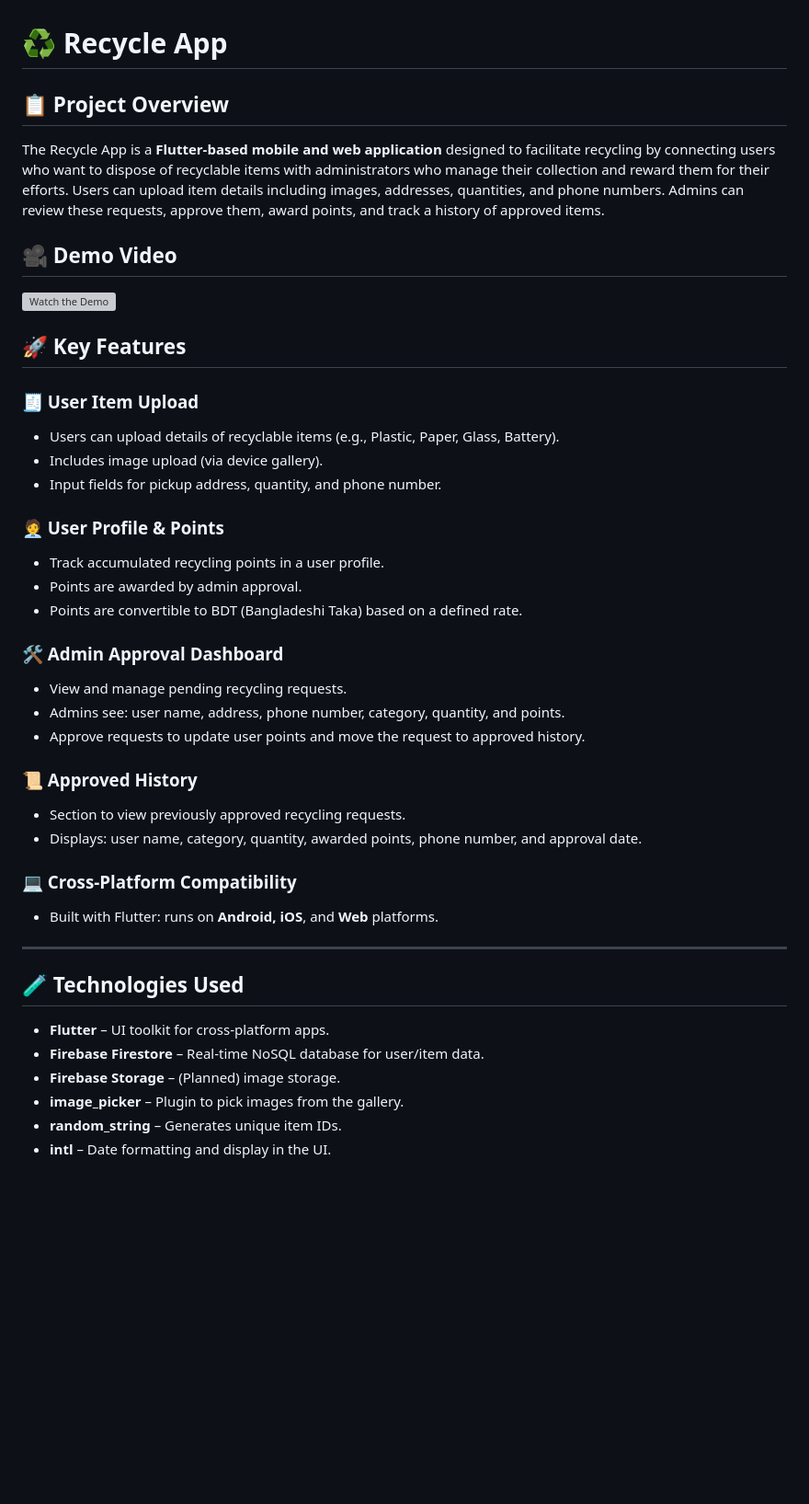
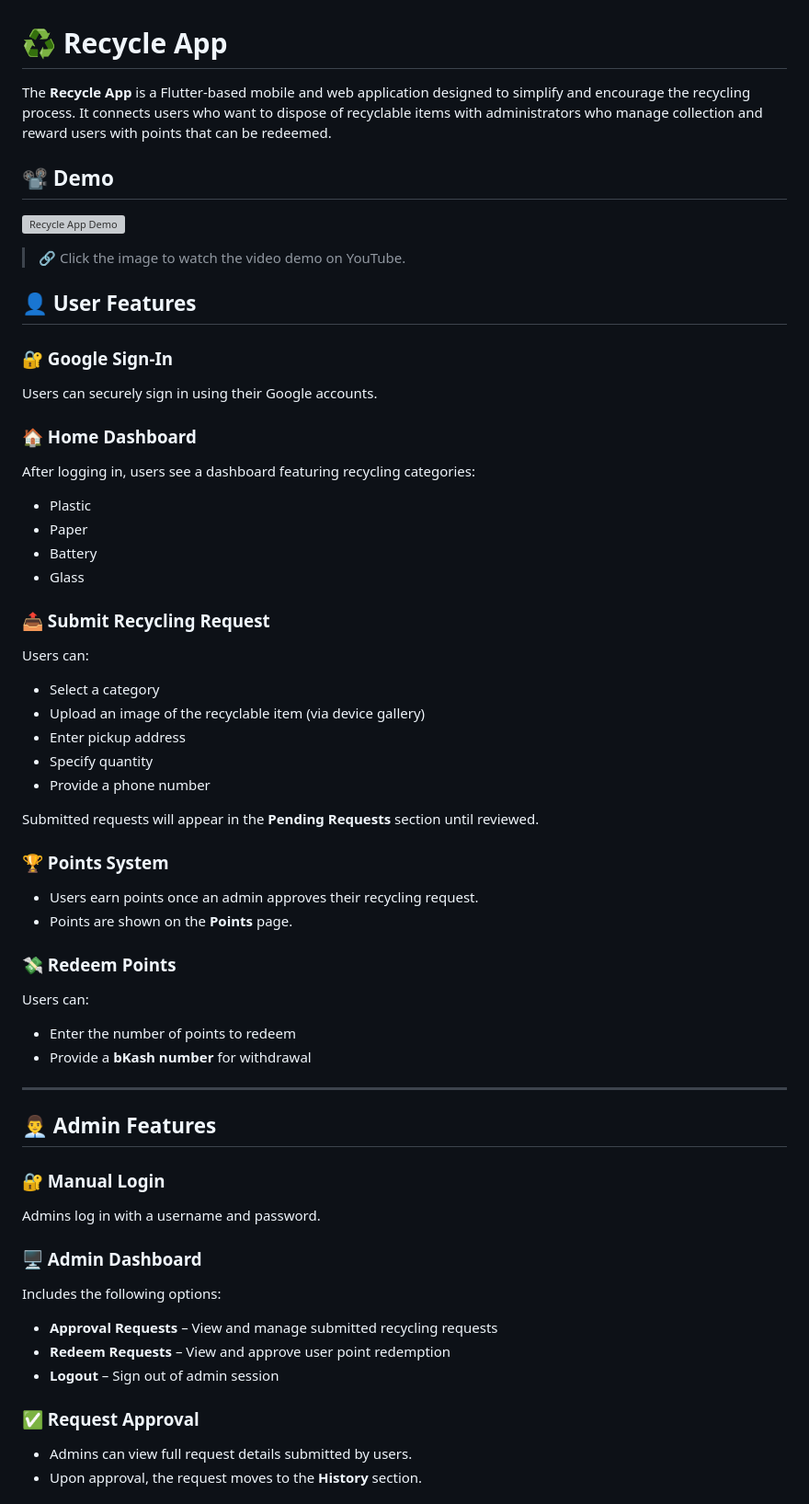
Before and after one commit to 0mehedihasan/recycleapp-web, a Markdown page: README.md, the part around one of its changes. Shown at 92% size. GitHub-like rendering; blank space fills up the shorter version; grey boxes are pictures that could not be loaded.

```diff
--- a/README.md
+++ b/README.md
@@ -1,32 +1,55 @@
 # ♻️ Recycle App
-## 📋 Project Overview
-The Recycle App is a **Flutter-based mobile and web application** designed to facilitate recycling by connecting users who want to dispose of recyclable items with administrators who manage their collection and reward them for their efforts. Users can upload item details including images, addresses, quantities, and phone numbers. Admins can review these requests, approve them, award points, and track a history of approved items.
-## 🎥 Demo Video
-[![Watch the Demo](https://img.youtube.com/vi/N53CP5FF_cQ/0.jpg)](https://www.youtube.com/watch?v=N53CP5FF_cQ?autoplay=1)
-## 🚀 Key Features
-### 🧾 User Item Upload
-- Users can upload details of recyclable items (e.g., Plastic, Paper, Glass, Battery).
-- Includes image upload (via device gallery).
-- Input fields for pickup address, quantity, and phone number.
-### 🧑‍💼 User Profile & Points
-- Track accumulated recycling points in a user profile.
-- Points are awarded by admin approval.
-- Points are convertible to BDT (Bangladeshi Taka) based on a defined rate.
-### 🛠️ Admin Approval Dashboard
-- View and manage pending recycling requests.
-- Admins see: user name, address, phone number, category, quantity, and points.
-- Approve requests to update user points and move the request to approved history.
-### 📜 Approved History
-- Section to view previously approved recycling requests.
-- Displays: user name, category, quantity, awarded points, phone number, and approval date.
-### 💻 Cross-Platform Compatibility
-- Built with Flutter: runs on **Android, iOS**, and **Web** platforms.
+
+The **Recycle App** is a Flutter-based mobile and web application designed to simplify and encourage the recycling process. It connects users who want to dispose of recyclable items with administrators who manage collection and reward users with points that can be redeemed.
+## 📽️ Demo
+[![Recycle App Demo](https://img.youtube.com/vi/N53CP5FF_cQ/0.jpg)](https://youtu.be/N53CP5FF_cQ)
+> 🔗 Click the image to watch the video demo on YouTube.
+>
+## 👤 User Features
+
+### 🔐 Google Sign-In
+Users can securely sign in using their Google accounts.
+
+### 🏠 Home Dashboard
+After logging in, users see a dashboard featuring recycling categories:
+- Plastic
+- Paper
+- Battery
+- Glass
+
+### 📤 Submit Recycling Request
+Users can:
+- Select a category
+- Upload an image of the recyclable item (via device gallery)
+- Enter pickup address
+- Specify quantity
+- Provide a phone number
+
+Submitted requests will appear in the **Pending Requests** section until reviewed.
+
+### 🏆 Points System
+- Users earn points once an admin approves their recycling request.
+- Points are shown on the **Points** page.
+
+### 💸 Redeem Points
+Users can:
+- Enter the number of points to redeem
+- Provide a **bKash number** for withdrawal
+
 ---
-## 🧪 Technologies Used
 
-- **Flutter** – UI toolkit for cross-platform apps.
-- **Firebase Firestore** – Real-time NoSQL database for user/item data.
-- **Firebase Storage** – (Planned) image storage.
-- **image_picker** – Plugin to pick images from the gallery.
-- **random_string** – Generates unique item IDs.
-- **intl** – Date formatting and display in the UI.
+## 👨‍💼 Admin Features
+
+### 🔐 Manual Login
+Admins log in with a username and password.
+
+### 🖥️ Admin Dashboard
+Includes the following options:
+- **Approval Requests** – View and manage submitted recycling requests
+- **Redeem Requests** – View and approve user point redemption
+- **Logout** – Sign out of admin session
+
+### ✅ Request Approval
+- Admins can view full request details submitted by users.
+- Upon approval, the request moves to the **History** section.
+
```
Also changed, not shown: other parts of README.md (+10 -0 lines).
